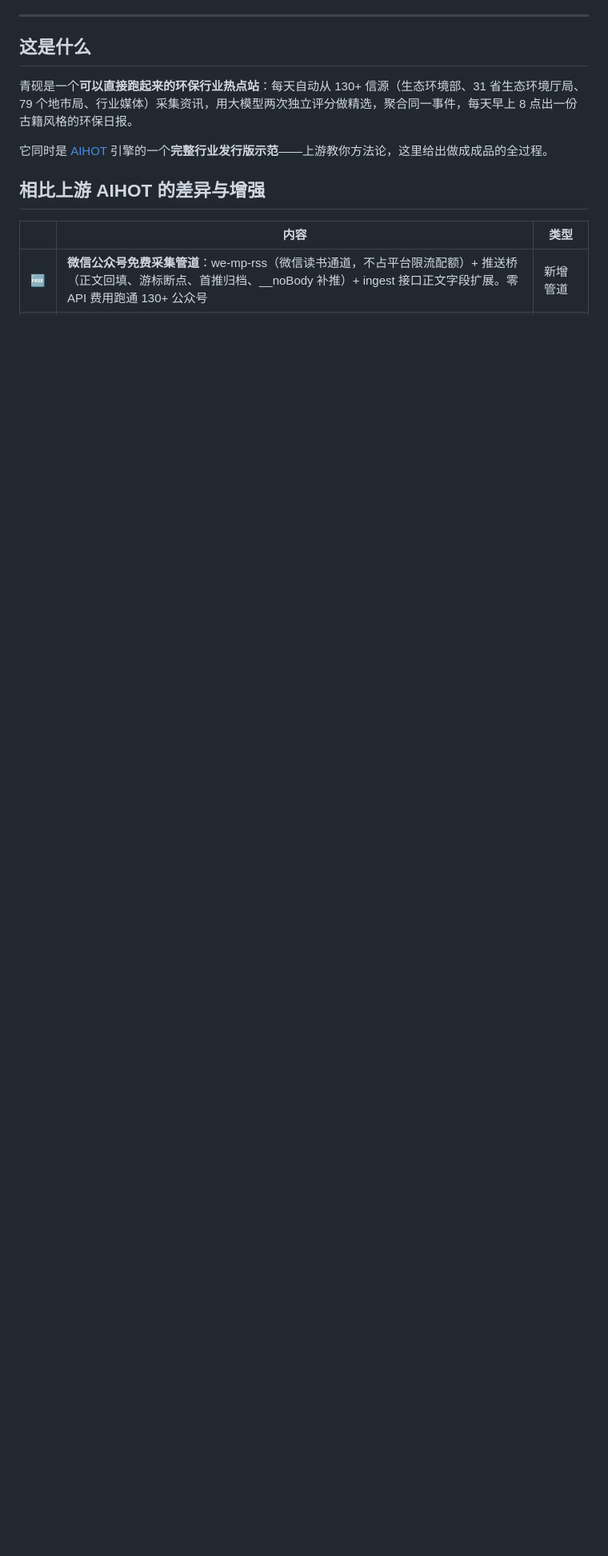
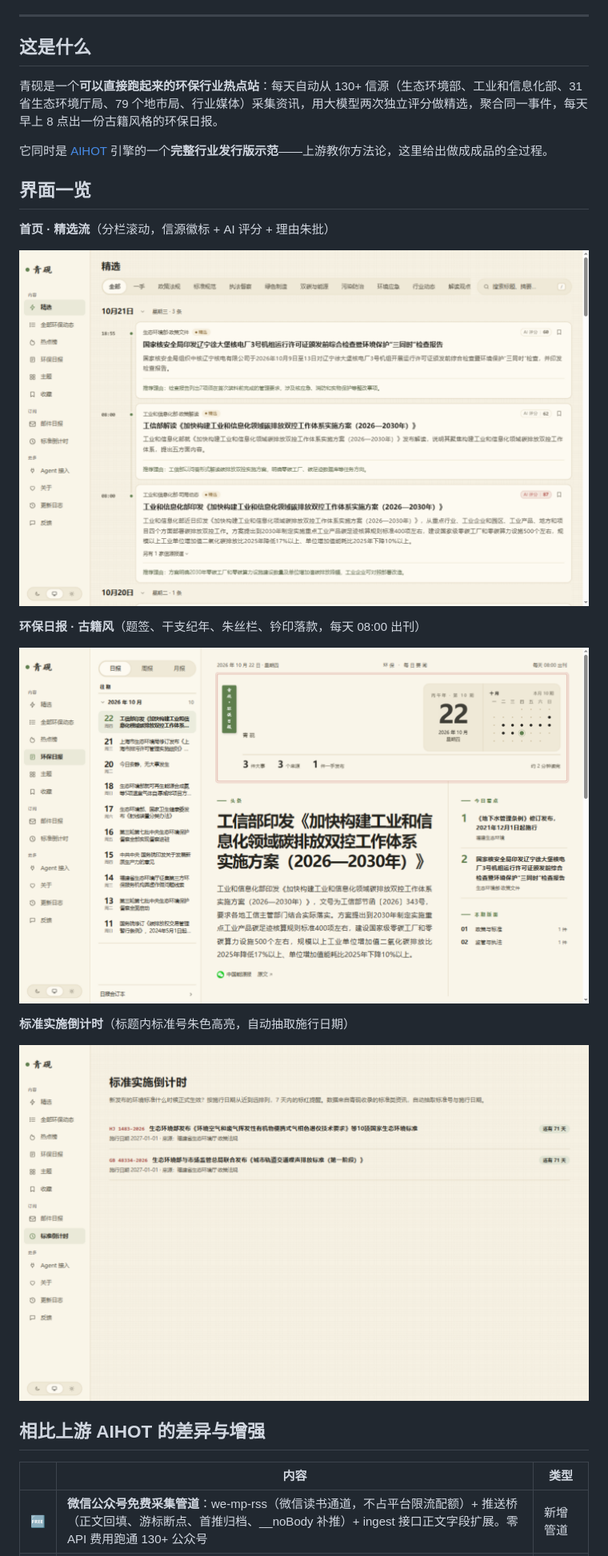
Before and after one commit to evildj1221/qingyan, a Markdown page: README.md, the part around the change. Shown at 80% size. Rendered like a GitHub page; pictures changed too: docs/assets/daily.png (added), docs/assets/home.png (added), docs/assets/standards.png (added); blank space fills up the shorter version.

Commit message:
docs: README 增加界面截图（首页/古籍风日报/标准倒计时）

```diff
--- a/README.md
+++ b/README.md
@@ -14,9 +14,23 @@
 
 ## 这是什么
 
-青砚是一个**可以直接跑起来的环保行业热点站**：每天自动从 130+ 信源（生态环境部、31 省生态环境厅局、79 个地市局、行业媒体）采集资讯，用大模型两次独立评分做精选，聚合同一事件，每天早上 8 点出一份古籍风格的环保日报。
+青砚是一个**可以直接跑起来的环保行业热点站**：每天自动从 130+ 信源（生态环境部、工业和信息化部、31 省生态环境厅局、79 个地市局、行业媒体）采集资讯，用大模型两次独立评分做精选，聚合同一事件，每天早上 8 点出一份古籍风格的环保日报。
 
 它同时是 [AIHOT](https://github.com/KKKKhazix/AIHOT) 引擎的一个**完整行业发行版示范**——上游教你方法论，这里给出做成成品的全过程。
+
+## 界面一览
+
+**首页 · 精选流**（分栏滚动，信源徽标 + AI 评分 + 理由朱批）
+
+![首页精选](docs/assets/home.png)
+
+**环保日报 · 古籍风**（题签、干支纪年、朱丝栏、钤印落款，每天 08:00 出刊）
+
+![古籍风日报](docs/assets/daily.png)
+
+**标准实施倒计时**（标题内标准号朱色高亮，自动抽取施行日期）
+
+![标准实施倒计时](docs/assets/standards.png)
 
 ## 相比上游 AIHOT 的差异与增强
 
```
